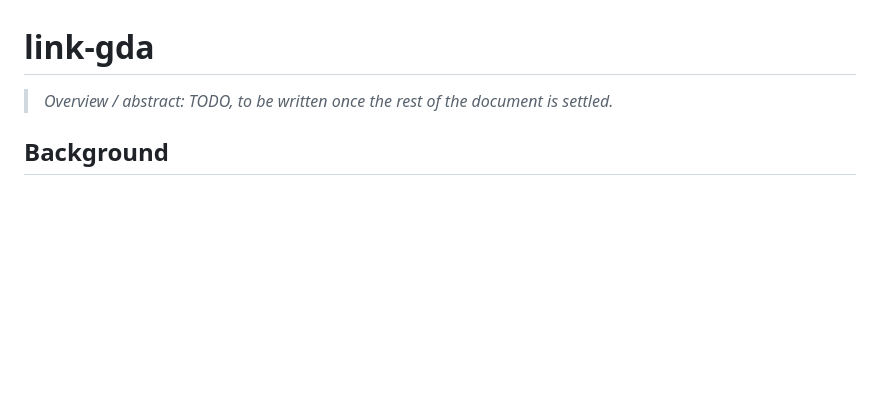
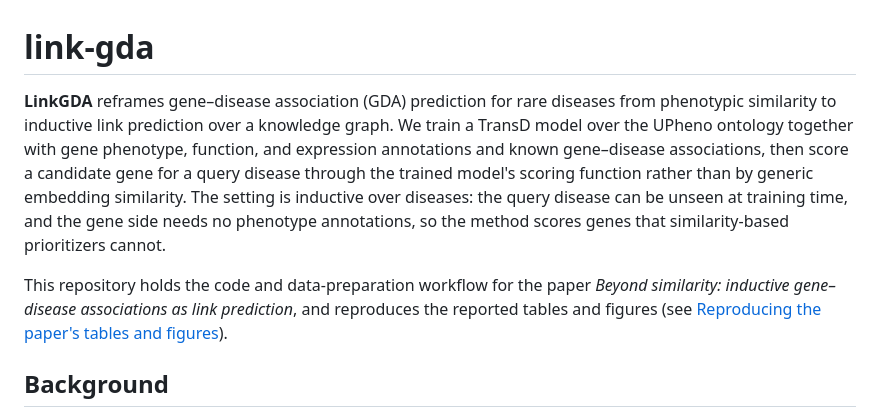
Before and after one commit to bio-ontology-research-group/link-gda, a Markdown page: README.md, the part around the change. Rendered like a GitHub page; blank space fills up the shorter version.

Commit message:
Add project description to README intro

```diff
--- a/README.md
+++ b/README.md
@@ -1,6 +1,18 @@
 # link-gda
 
-> *Overview / abstract: TODO, to be written once the rest of the document is settled.*
+**LinkGDA** reframes gene–disease association (GDA) prediction for rare diseases from
+phenotypic similarity to inductive link prediction over a knowledge graph. We train a
+TransD model over the UPheno ontology together with gene phenotype, function, and
+expression annotations and known gene–disease associations, then score a candidate gene
+for a query disease through the trained model's scoring function rather than by generic
+embedding similarity. The setting is inductive over diseases: the query disease can be
+unseen at training time, and the gene side needs no phenotype annotations, so the method
+scores genes that similarity-based prioritizers cannot.
+
+This repository holds the code and data-preparation workflow for the paper *Beyond
+similarity: inductive gene–disease associations as link prediction*, and reproduces the
+reported tables and figures (see [Reproducing the paper's tables and
+figures](#reproducing-the-papers-tables-and-figures)).
 
 ## Background
 
```
